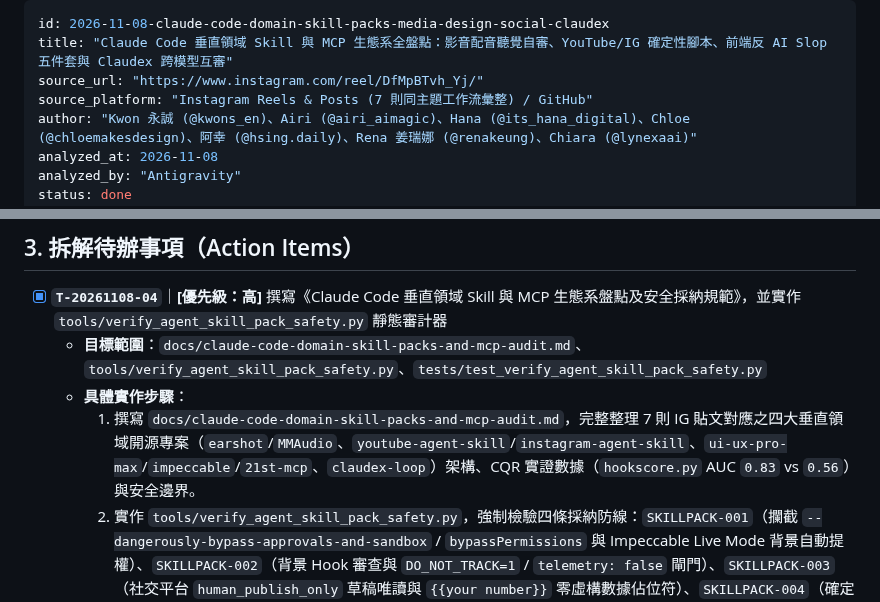
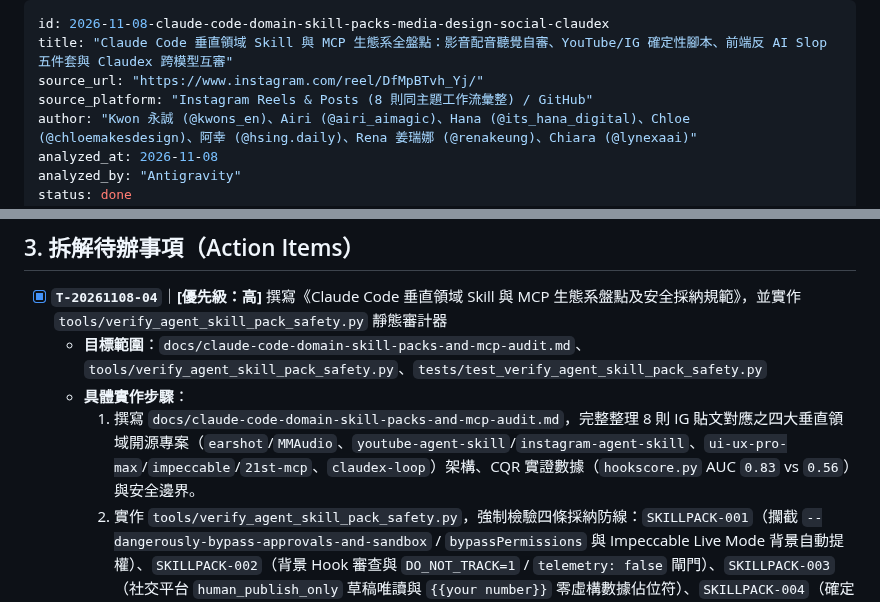
Before and after one commit to SanHsien/ai-inbox, a Markdown page: notes/2026-11-08-claude-code-domain-skill-packs-media-design-social-claudex.md, 2 parts joined by grey strips. Rendered like a GitHub page.

```diff
--- a/notes/2026-11-08-claude-code-domain-skill-packs-media-design-social-claudex.md
+++ b/notes/2026-11-08-claude-code-domain-skill-packs-media-design-social-claudex.md
@@ -2,7 +2,7 @@
 id: 2026-11-08-claude-code-domain-skill-packs-media-design-social-claudex
 title: "Claude Code 垂直領域 Skill 與 MCP 生態系全盤點：影音配音聽覺自審、YouTube/IG 確定性腳本、前端反 AI Slop 五件套與 Claudex 跨模型互審"
 source_url: "https://www.instagram.com/reel/DfMpBTvh_Yj/"
-source_platform: "Instagram Reels & Posts (7 則同主題工作流彙整) / GitHub"
+source_platform: "Instagram Reels & Posts (8 則同主題工作流彙整) / GitHub"
 author: "Kwon 永誠 (@kwons_en)、Airi (@airi_aimagic)、Hana (@its_hana_digital)、Chloe (@chloemakesdesign)、阿幸 (@hsing.daily)、Rena 姜瑞娜 (@renakeung)、Chiara (@lynexaai)"
 analyzed_at: 2026-11-08
 analyzed_by: "Antigravity"
@@ -123,7 +124,7 @@ tags:
 - [x] **`T-20261108-04`**｜**[優先級：高]** 撰寫《Claude Code 垂直領域 Skill 與 MCP 生態系盤點及安全採納規範》，並實作 `tools/verify_agent_skill_pack_safety.py` 靜態審計器
   - **目標範圍**：`docs/claude-code-domain-skill-packs-and-mcp-audit.md`、`tools/verify_agent_skill_pack_safety.py`、`tests/test_verify_agent_skill_pack_safety.py`
   - **具體實作步驟**：
-    1. 撰寫 `docs/claude-code-domain-skill-packs-and-mcp-audit.md`，完整整理 7 則 IG 貼文對應之四大垂直領域開源專案（`earshot`/`MMAudio`、`youtube-agent-skill`/`instagram-agent-skill`、`ui-ux-pro-max`/`impeccable`/`21st-mcp`、`claudex-loop`）架構、CQR 實證數據（`hookscore.py` AUC `0.83` vs `0.56`）與安全邊界。
+    1. 撰寫 `docs/claude-code-domain-skill-packs-and-mcp-audit.md`，完整整理 8 則 IG 貼文對應之四大垂直領域開源專案（`earshot`/`MMAudio`、`youtube-agent-skill`/`instagram-agent-skill`、`ui-ux-pro-max`/`impeccable`/`21st-mcp`、`claudex-loop`）架構、CQR 實證數據（`hookscore.py` AUC `0.83` vs `0.56`）與安全邊界。
     2. 實作 `tools/verify_agent_skill_pack_safety.py`，強制檢驗四條採納防線：`SKILLPACK-001`（攔截 `--dangerously-bypass-approvals-and-sandbox` / `bypassPermissions` 與 Impeccable Live Mode 背景自動提權）、`SKILLPACK-002`（背景 Hook 審查與 `DO_NOT_TRACK=1` / `telemetry: false` 閘門）、`SKILLPACK-003`（社交平台 `human_publish_only` 草稿唯讀與 `{{your number}}` 零虛構數據佔位符）、`SKILLPACK-004`（確定性本地 Linter 支撐與反 `100% undetectable` 誇大宣稱）。
     3. 撰寫 `tests/test_verify_agent_skill_pack_safety.py` 涵蓋四條規則之正反例單元測試。
   - **驗收標準（DoD）**：
```
Also changed, not shown: other parts of notes/2026-11-08-claude-code-domain-skill-packs-media-design-social-claudex.md (+13 -12 lines), docs/claude-code-domain-skill-packs-and-mcp-audit.md (+2 -2 lines).
